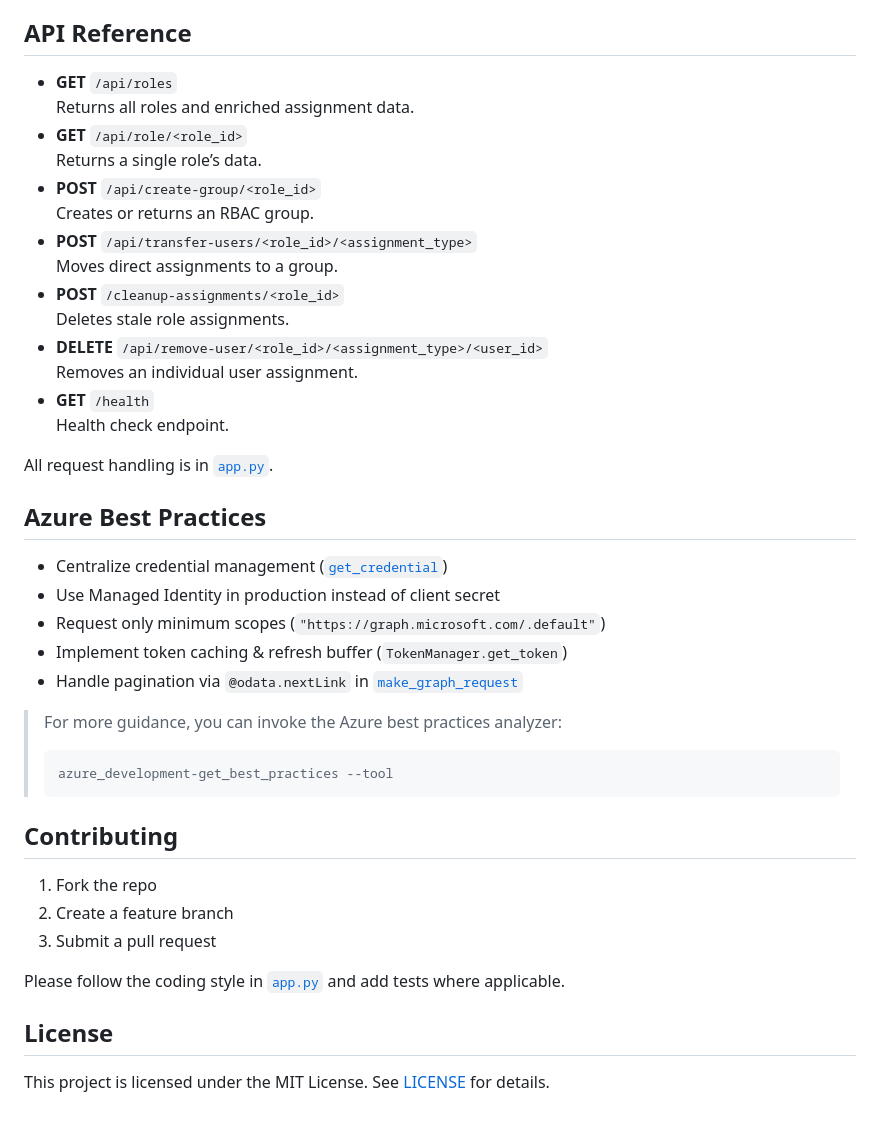
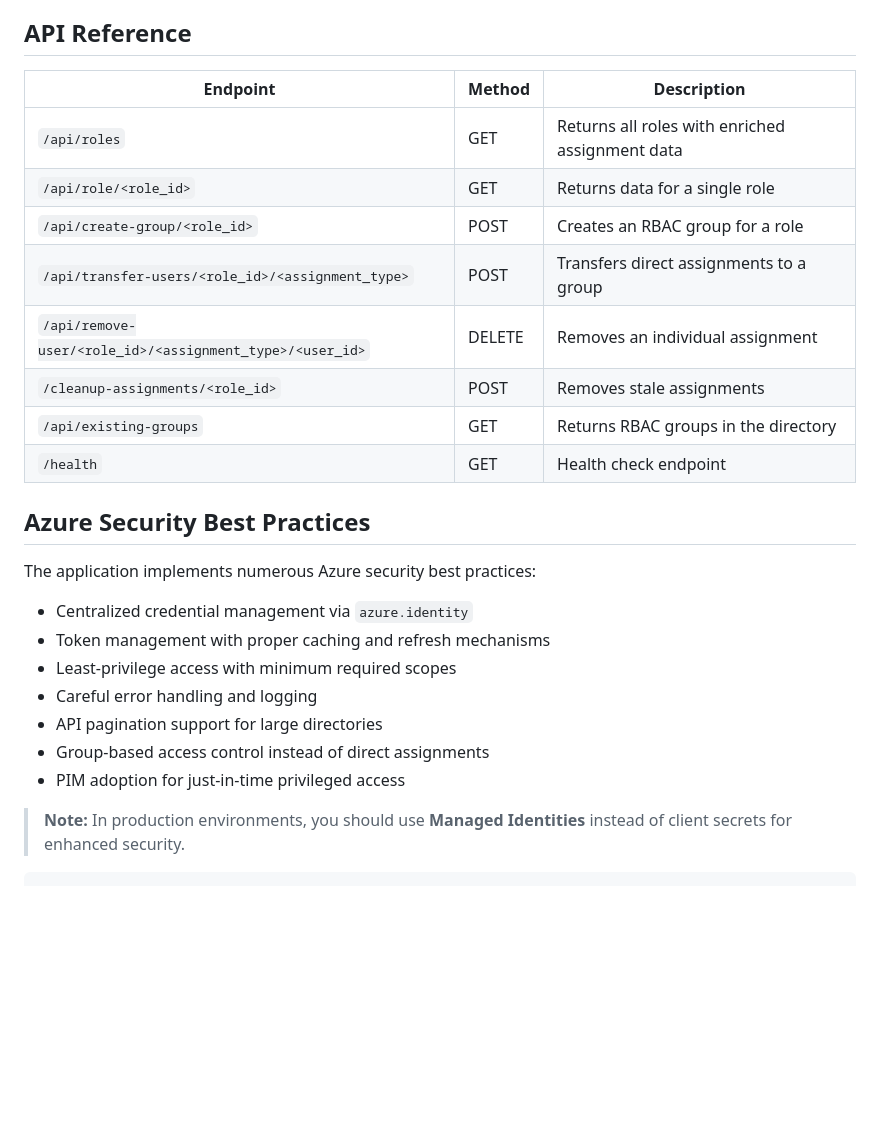
Before and after one commit to p4pryk/EntraIDPermissionManagement, a Markdown page: README.md, the part around one of its changes. Rendered like a GitHub page; blank space fills up the shorter version.

````diff
--- a/README.md
+++ b/README.md
@@ -54,44 +64,28 @@ By default it listens on `http://0.0.0.0:5000/`. The single‐page UI is in [tem
 
 ## API Reference
 
-- **GET** `/api/roles`
-  Returns all roles and enriched assignment data.
-- **GET** `/api/role/<role_id>`
-  Returns a single role’s data.
-- **POST** `/api/create-group/<role_id>`
-  Creates or returns an RBAC group.
-- **POST** `/api/transfer-users/<role_id>/<assignment_type>`
-  Moves direct assignments to a group.
-- **POST** `/cleanup-assignments/<role_id>`
-  Deletes stale role assignments.
-- **DELETE** `/api/remove-user/<role_id>/<assignment_type>/<user_id>`
-  Removes an individual user assignment.
-- **GET** `/health`
-  Health check endpoint.
+| Endpoint                                                 | Method | Description                                     |
+| -------------------------------------------------------- | ------ | ----------------------------------------------- |
+| `/api/roles`                                             | GET    | Returns all roles with enriched assignment data |
+| `/api/role/<role_id>`                                    | GET    | Returns data for a single role                  |
+| `/api/create-group/<role_id>`                            | POST   | Creates an RBAC group for a role                |
+| `/api/transfer-users/<role_id>/<assignment_type>`        | POST   | Transfers direct assignments to a group         |
+| `/api/remove-user/<role_id>/<assignment_type>/<user_id>` | DELETE | Removes an individual assignment                |
+| `/cleanup-assignments/<role_id>`                         | POST   | Removes stale assignments                       |
+| `/api/existing-groups`                                   | GET    | Returns RBAC groups in the directory            |
+| `/health`                                                | GET    | Health check endpoint                           |
 
-All request handling is in [`app.py`](app.py).
+## Azure Security Best Practices
 
-## Azure Best Practices
+The application implements numerous Azure security best practices:
 
-- Centralize credential management ([`get_credential`](app.py#L8))
-- Use Managed Identity in production instead of client secret
-- Request only minimum scopes (`"https://graph.microsoft.com/.default"`)
-- Implement token caching & refresh buffer (`TokenManager.get_token`)
-- Handle pagination via `@odata.nextLink` in [`make_graph_request`](app.py#L25)
+* Centralized credential management via `azure.identity`
+* Token management with proper caching and refresh mechanisms
+* Least-privilege access with minimum required scopes
+* Careful error handling and logging
+* API pagination support for large directories
+* Group-based access control instead of direct assignments
+* PIM adoption for just-in-time privileged access
 
-> For more guidance, you can invoke the Azure best practices analyzer:
-> ```bash
-> azure_development-get_best_practices --tool
-> ```
-
-## Contributing
-
-1. Fork the repo
-2. Create a feature branch
-3. Submit a pull request
-
-Please follow the coding style in [`app.py`](app.py) and add tests where applicable.
-
-## License
-
-This project is licensed under the MIT License. See [LICENSE](LICENSE) for details.
+> **Note:** In production environments, you should use **Managed Identities** instead of client secrets for enhanced security.
+```
````
Also changed, not shown: other parts of README.md (+39 -29 lines).
